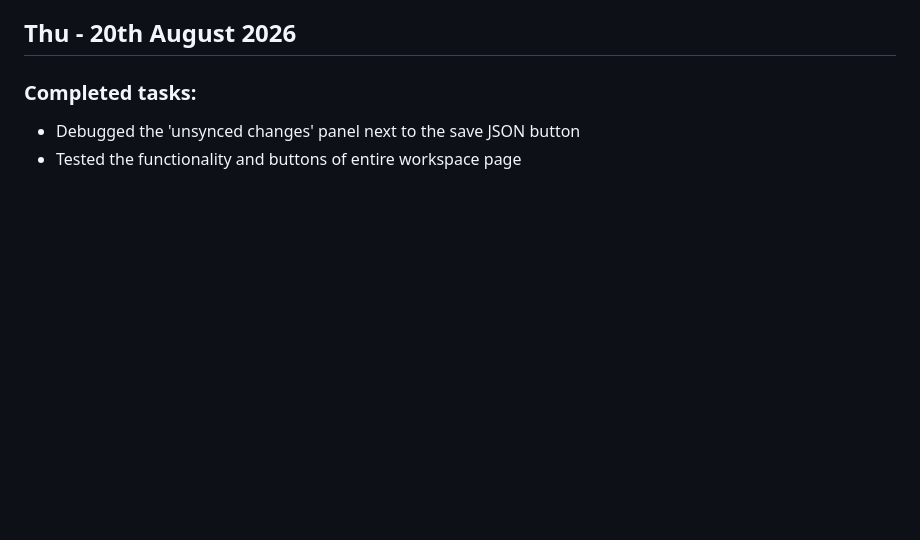
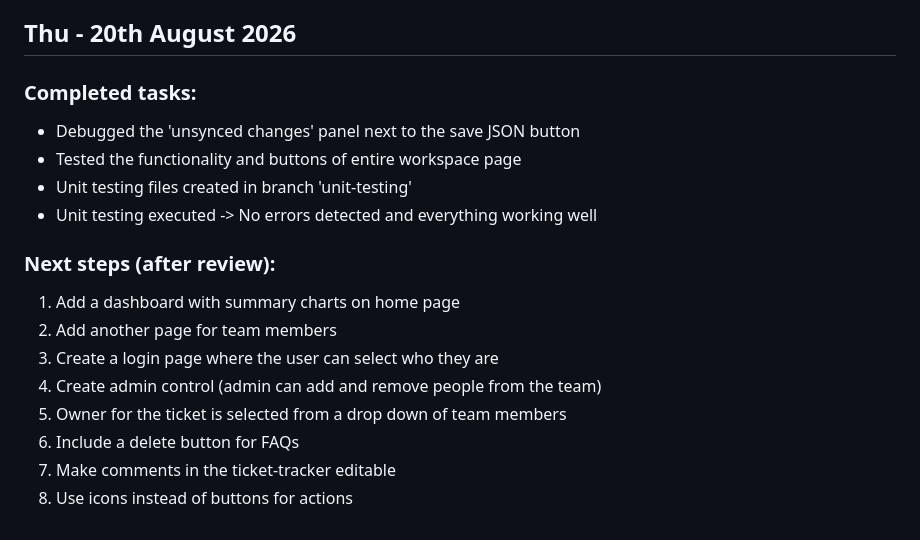
Before and after one commit to teysha-h/intern-workspace, a Markdown page: progress.md, the part around the change. Drawn GitHub-style; blank space fills up the shorter version.

Commit message:
Project log updated

```diff
--- a/progress.md
+++ b/progress.md
@@ -116,3 +116,15 @@ What to include:
 ### Completed tasks:
 - Debugged the 'unsynced changes' panel next to the save JSON button
 - Tested the functionality and buttons of entire workspace page
+- Unit testing files created in branch 'unit-testing'
+- Unit testing executed -> No errors detected and everything working well
+
+### Next steps (after review):
+1. Add a dashboard with summary charts on home page
+2. Add another page for team members
+3. Create a login page where the user can select who they are
+4. Create admin control (admin can add and remove people from the team)
+5. Owner for the ticket is selected from a drop down of team members
+6. Include a delete button for FAQs
+7. Make comments in the ticket-tracker editable
+8. Use icons instead of buttons for actions
```
